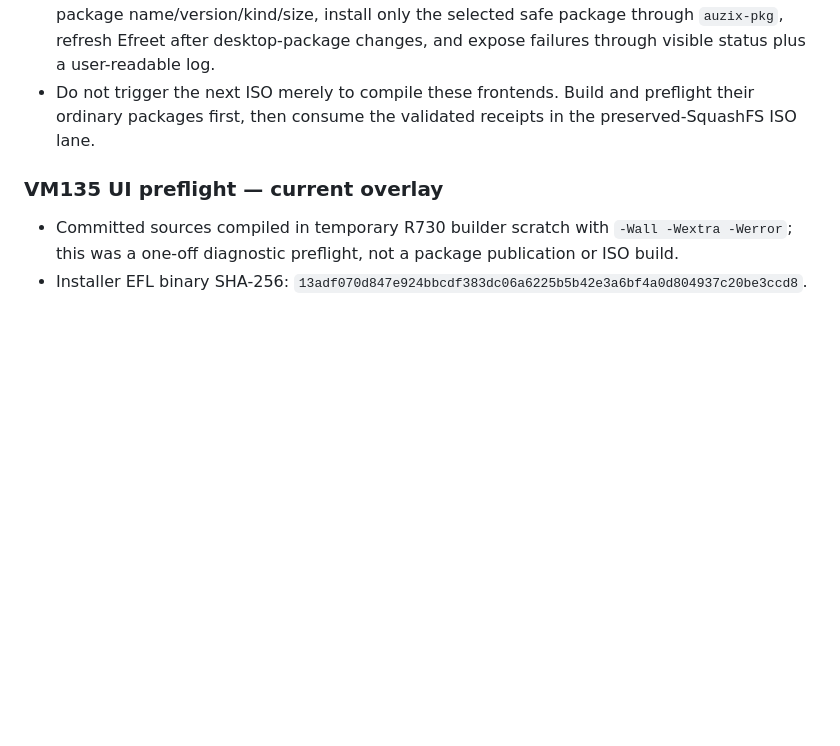
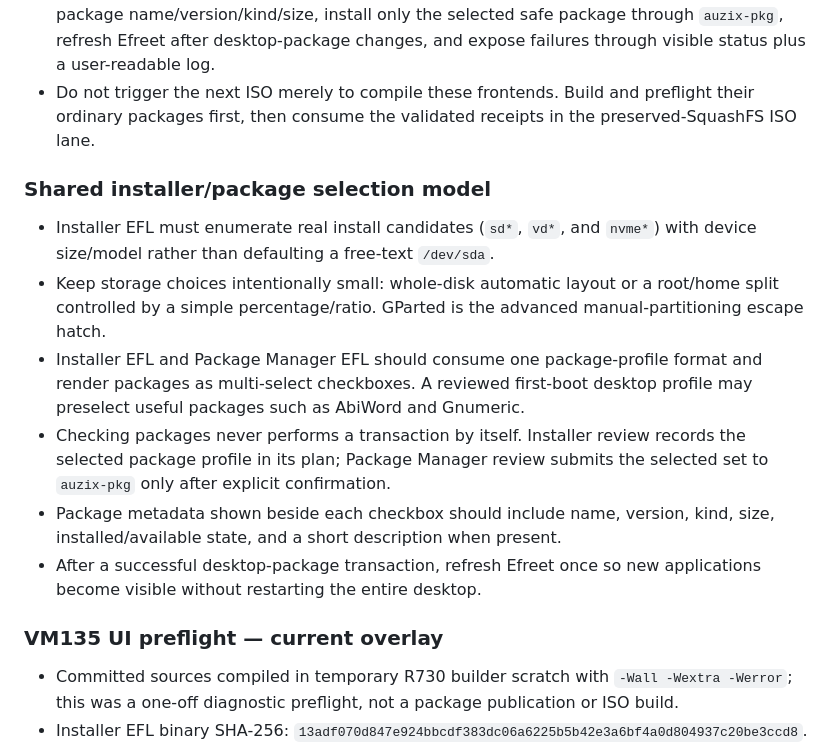
Before and after one commit to auzieman/AuziX, a Markdown page: docs/vm135-live-recovery-review-20260806.md, the part around the change. Rendered like a GitHub page; blank space fills up the shorter version.

Commit message:
Define shared EFL install selection model

```diff
--- a/docs/vm135-live-recovery-review-20260806.md
+++ b/docs/vm135-live-recovery-review-20260806.md
@@ -186,6 +186,24 @@ Its reviewed delta is limited to live SSH access and InstallerEFL files.
   preflight their ordinary packages first, then consume the validated receipts
   in the preserved-SquashFS ISO lane.
 
+### Shared installer/package selection model
+
+- Installer EFL must enumerate real install candidates (`sd*`, `vd*`, and
+  `nvme*`) with device size/model rather than defaulting a free-text `/dev/sda`.
+- Keep storage choices intentionally small: whole-disk automatic layout or a
+  root/home split controlled by a simple percentage/ratio. GParted is the
+  advanced manual-partitioning escape hatch.
+- Installer EFL and Package Manager EFL should consume one package-profile
+  format and render packages as multi-select checkboxes. A reviewed first-boot
+  desktop profile may preselect useful packages such as AbiWord and Gnumeric.
+- Checking packages never performs a transaction by itself. Installer review
+  records the selected package profile in its plan; Package Manager review
+  submits the selected set to `auzix-pkg` only after explicit confirmation.
+- Package metadata shown beside each checkbox should include name, version,
+  kind, size, installed/available state, and a short description when present.
+- After a successful desktop-package transaction, refresh Efreet once so new
+  applications become visible without restarting the entire desktop.
+
 ### VM135 UI preflight — current overlay
 
 - Committed sources compiled in temporary R730 builder scratch with
```
